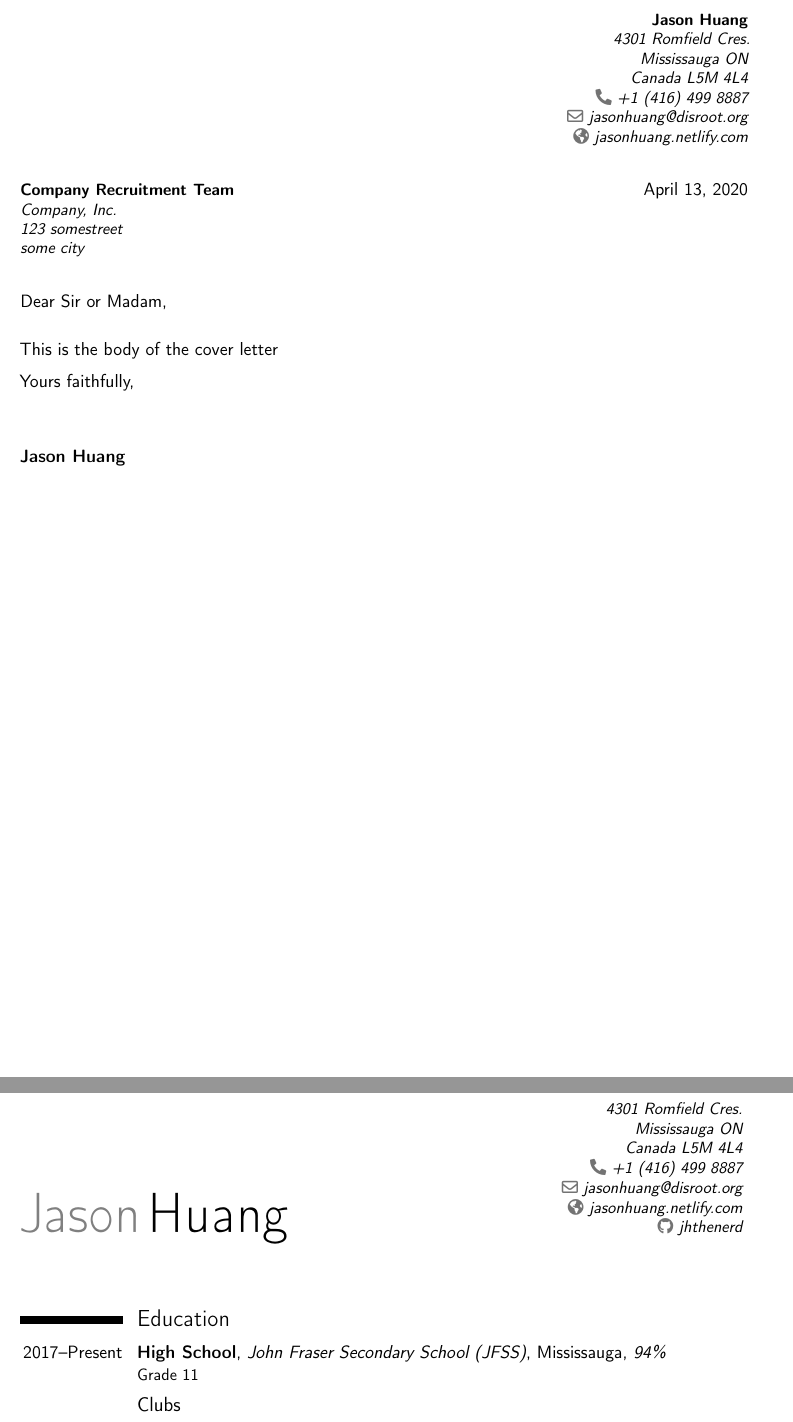
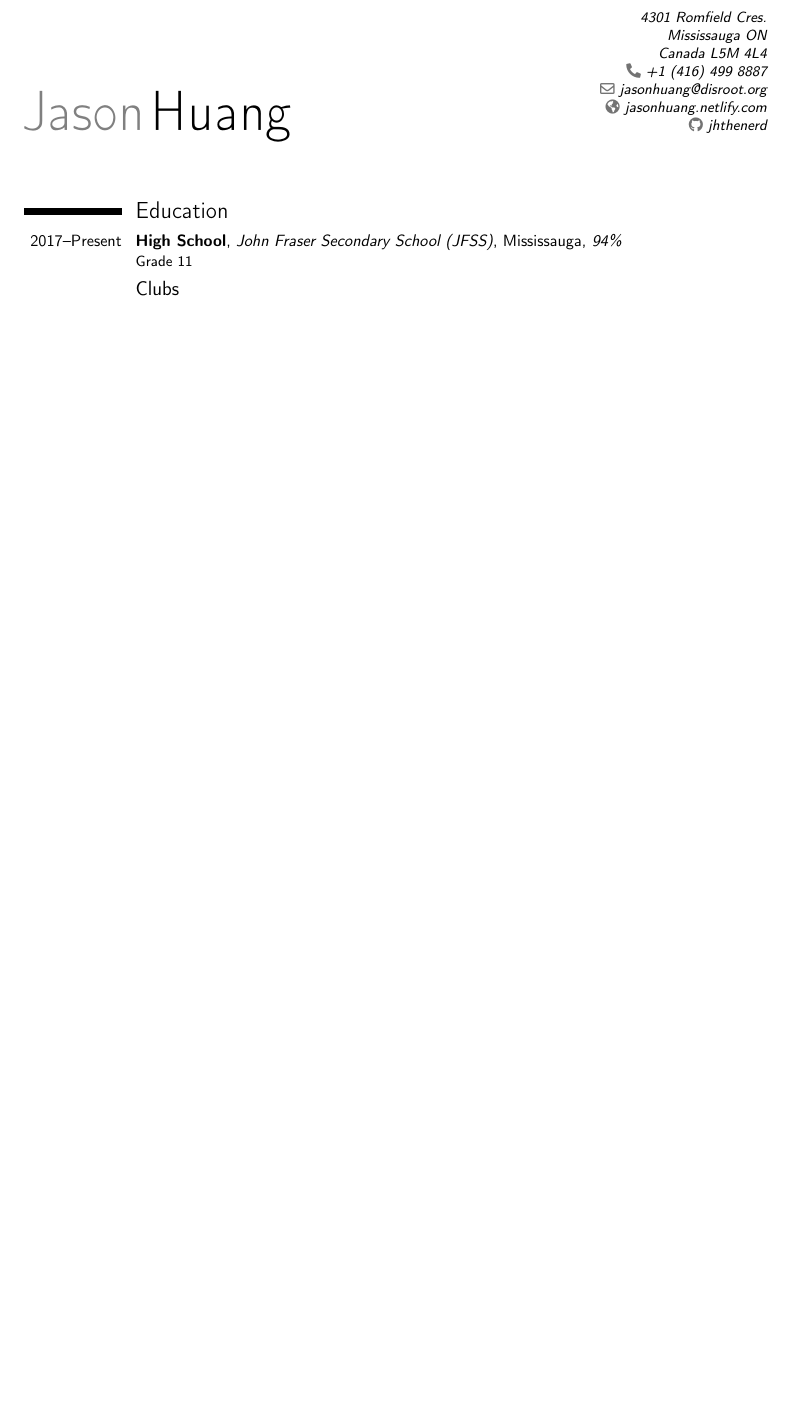
Before and after one commit to johannzhao/resume, a LaTeX CV (resume.tex): two parts of pages 1 and 2 of 3 before the commit and part of page 1 of 2 after it, the two joined at a grey line, cut at the place of the change, the shorter picture padded with empty space. Compiled offline with pdfLaTeX.

Commit message:
Update Page Sizing

```diff
--- a/resume.tex
+++ b/resume.tex
@@ -7,7 +7,7 @@
 % available at http://www.latex-project.org/lppl/.
 
 
-\documentclass[11pt,a4paper,sans]{moderncv}        % possible options include font size ('10pt', '11pt' and '12pt'), paper size ('a4paper', 'letterpaper', 'a5paper', 'legalpaper', 'executivepaper' and 'landscape') and font family ('sans' and 'roman')
+\documentclass[10pt,letterpaper,sans]{moderncv}        % possible options include font size ('10pt', '11pt' and '12pt'), paper size ('a4paper', 'letterpaper', 'a5paper', 'legalpaper', 'executivepaper' and 'landscape') and font family ('sans' and 'roman')
 
 % moderncv themes
 \moderncvstyle{classic}                             % style options are 'casual' (default), 'classic', 'banking', 'oldstyle' and 'fancy'
@@ -56,19 +56,19 @@
 \begin{document}
 %\begin{CJK*}{UTF8}{gbsn}                          % to typeset your resume in Chinese using CJK
 
-%-----       letter       ---------------------------------------------------------
-% recipient data
-\recipient{Company Recruitment Team}{Company, Inc.\\123 somestreet\\some city}
-\date{\today}
-\opening{Dear Sir or Madam,}
-\closing{Yours faithfully,}
-% \enclosure[Attached]{curriculum vit\ae{}}          % use an optional argument to use a string other than "Enclosure", or redefine \enclname
-\makelettertitle
+% %-----       letter       ---------------------------------------------------------
+% % recipient data
+% \recipient{Company Recruitment Team}{Company, Inc.\\123 somestreet\\some city}
+% \date{\today}
+% \opening{Dear Sir or Madam,}
+% \closing{Yours faithfully,}
+% % \enclosure[Attached]{curriculum vit\ae{}}          % use an optional argument to use a string other than "Enclosure", or redefine \enclname
+% \makelettertitle
 
-This is the body of the cover letter
+% This is the body of the cover letter
 
-\makeletterclosing
-\clearpage
+% \makeletterclosing
+% \clearpage
 
 %-----       resume       ---------------------------------------------------------
 \makecvtitle
```
